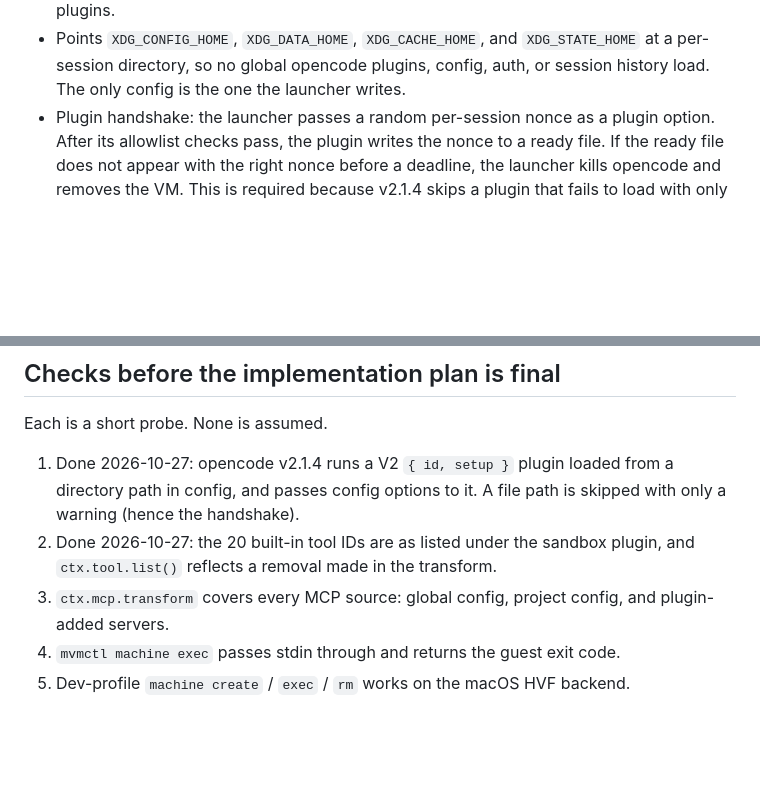
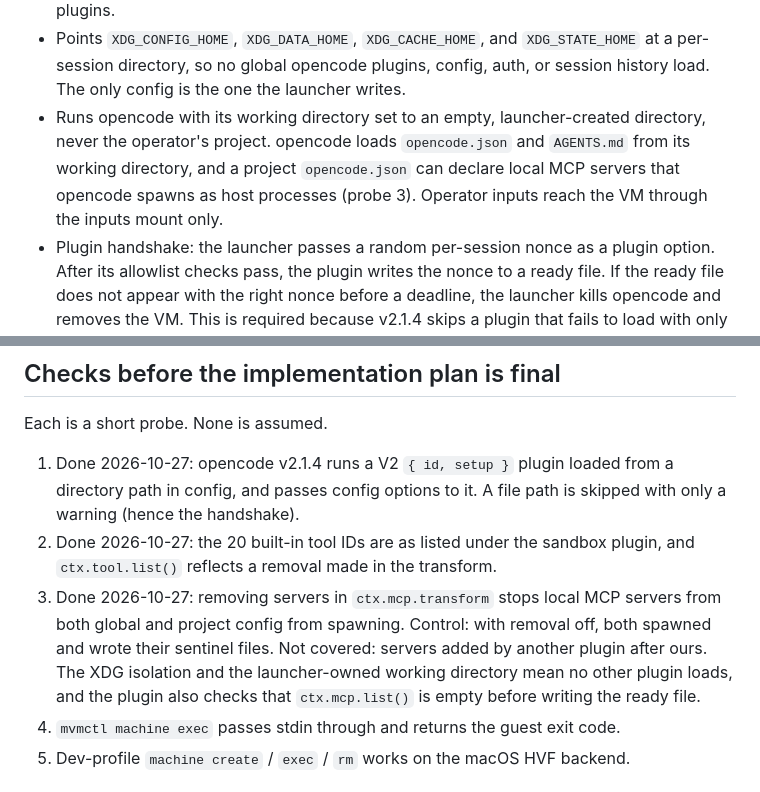
Before and after one commit to nearai/nearai-red-sandbox, a Markdown page: docs/specs/2026-10-27-sandboxed-opencode-design.md, 2 parts joined by grey strips. Rendered like a GitHub page; blank space fills up the shorter version.

Commit message:
Record probe 3 and run opencode from a launcher-owned directory
Co-Authored-By: Claude Opus 5.5 <noreply@anthropic.com>

```diff
--- a/docs/specs/2026-10-27-sandboxed-opencode-design.md
+++ b/docs/specs/2026-10-27-sandboxed-opencode-design.md
@@ -84,6 +84,11 @@ blocks.
   `XDG_STATE_HOME` at a per-session directory, so no global opencode plugins,
   config, auth, or session history load. The only config is the one the
   launcher writes.
+- Runs opencode with its working directory set to an empty, launcher-created
+  directory, never the operator's project. opencode loads `opencode.json` and
+  `AGENTS.md` from its working directory, and a project `opencode.json` can
+  declare local MCP servers that opencode spawns as host processes (probe 3).
+  Operator inputs reach the VM through the inputs mount only.
 - Plugin handshake: the launcher passes a random per-session nonce as a plugin
   option. After its allowlist checks pass, the plugin writes the nonce to a
   ready file. If the ready file does not appear with the right nonce before a
@@ -224,8 +229,12 @@ Each is a short probe. None is assumed.
    path is skipped with only a warning (hence the handshake).
 2. Done 2026-10-27: the 20 built-in tool IDs are as listed under the sandbox
    plugin, and `ctx.tool.list()` reflects a removal made in the transform.
-3. `ctx.mcp.transform` covers every MCP source: global config, project config,
-   and plugin-added servers.
+3. Done 2026-10-27: removing servers in `ctx.mcp.transform` stops local MCP
+   servers from both global and project config from spawning. Control: with
+   removal off, both spawned and wrote their sentinel files. Not covered:
+   servers added by another plugin after ours. The XDG isolation and the
+   launcher-owned working directory mean no other plugin loads, and the plugin
+   also checks that `ctx.mcp.list()` is empty before writing the ready file.
 4. `mvmctl machine exec` passes stdin through and returns the guest exit code.
 5. Dev-profile `machine create` / `exec` / `rm` works on the macOS HVF backend.
 
```
